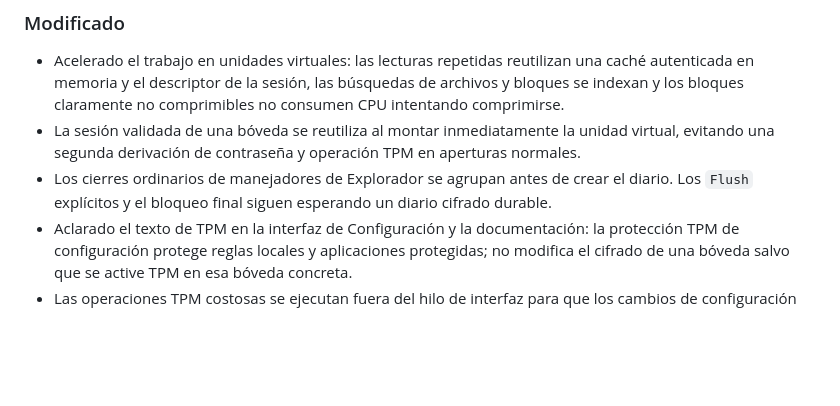
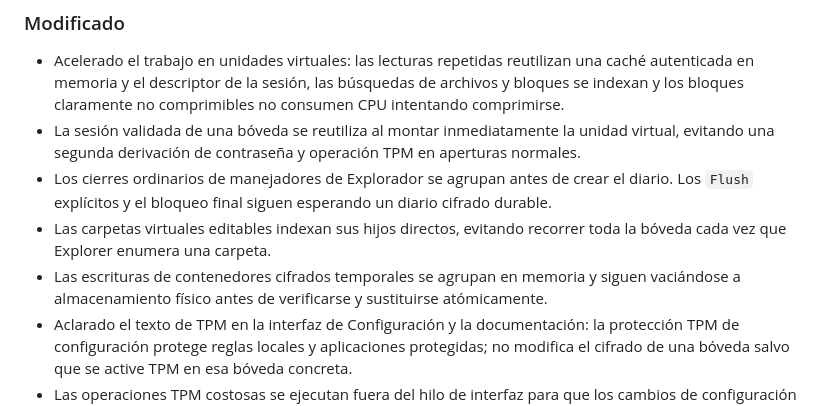
Before and after one commit to valvik77/ProtectedApp-OSS, a Markdown page: CHANGELOG.es.md, the part around the change. Rendered like a GitHub page; blank space fills up the shorter version.

```diff
--- a/CHANGELOG.es.md
+++ b/CHANGELOG.es.md
@@ -36,6 +36,11 @@ firma.
 - Los cierres ordinarios de manejadores de Explorador se agrupan antes de crear
   el diario. Los `Flush` explícitos y el bloqueo final siguen esperando un
   diario cifrado durable.
+- Las carpetas virtuales editables indexan sus hijos directos, evitando
+  recorrer toda la bóveda cada vez que Explorer enumera una carpeta.
+- Las escrituras de contenedores cifrados temporales se agrupan en memoria y
+  siguen vaciándose a almacenamiento físico antes de verificarse y sustituirse
+  atómicamente.
 - Aclarado el texto de TPM en la interfaz de Configuración y la documentación:
   la protección TPM de configuración protege reglas locales y aplicaciones
   protegidas; no modifica el cifrado de una bóveda salvo que se active TPM en
```
Also changed, not shown: CHANGELOG.md (+4 -0 lines).
